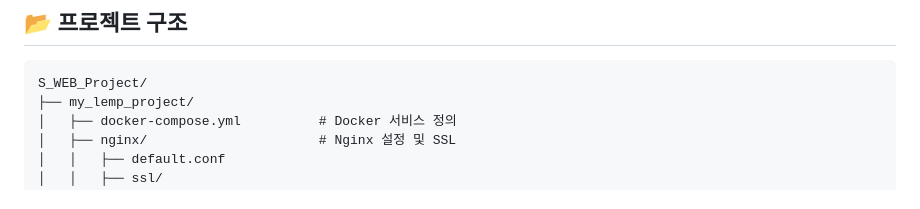
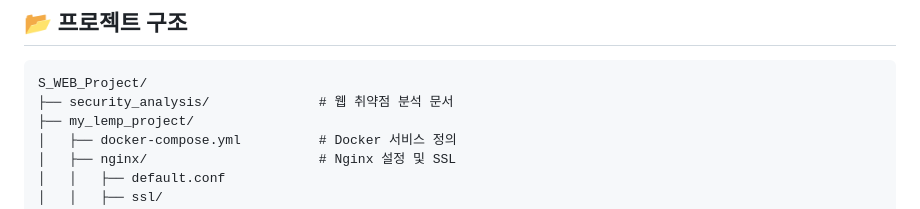
Before and after one commit to Mkway/S_WEB_Project, a Markdown page: README.md, the part around the change. GitHub-like rendering.

Commit message:
docs: Update README.md project structure
Updated the "📂 프로젝트 구조" section in README.md to include the newly added `security_analysis/` directory, which contains web vulnerability analysis documents.

````diff
--- a/README.md
+++ b/README.md
@@ -121,6 +121,7 @@ docker-compose exec php ./vendor/bin/phpunit test/SecurityTest.php
 
 ```
 S_WEB_Project/
+├── security_analysis/              # 웹 취약점 분석 문서
 ├── my_lemp_project/
 │   ├── docker-compose.yml          # Docker 서비스 정의
 │   ├── nginx/                      # Nginx 설정 및 SSL
````
